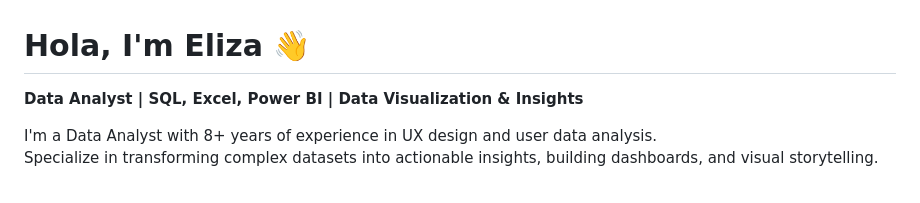
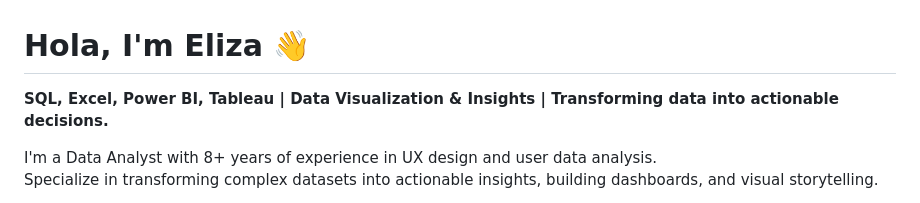
Before and after one commit to elizachuang/elizachuang, a Markdown page: README.md, the part around the change. Drawn GitHub-style.

```diff
--- a/README.md
+++ b/README.md
@@ -1,6 +1,6 @@
 
 # Hola, I'm Eliza 👋
-**Data Analyst | SQL, Excel, Power BI | Data Visualization & Insights**
+**SQL, Excel, Power BI, Tableau | Data Visualization & Insights | Transforming data into actionable decisions.**
 
 I'm a Data Analyst with 8+ years of experience in UX design and user data analysis.
 Specialize in transforming complex datasets into actionable insights, building dashboards, and visual storytelling.
```
